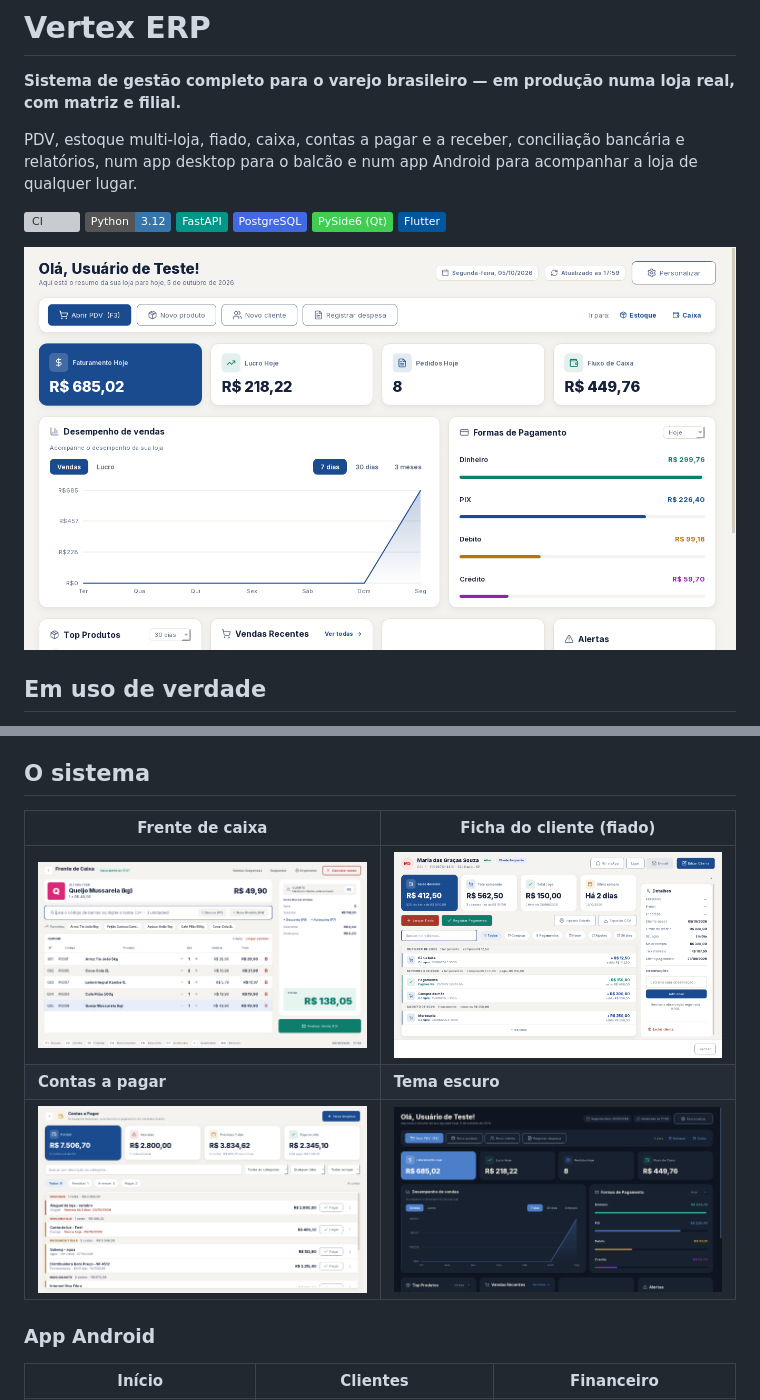
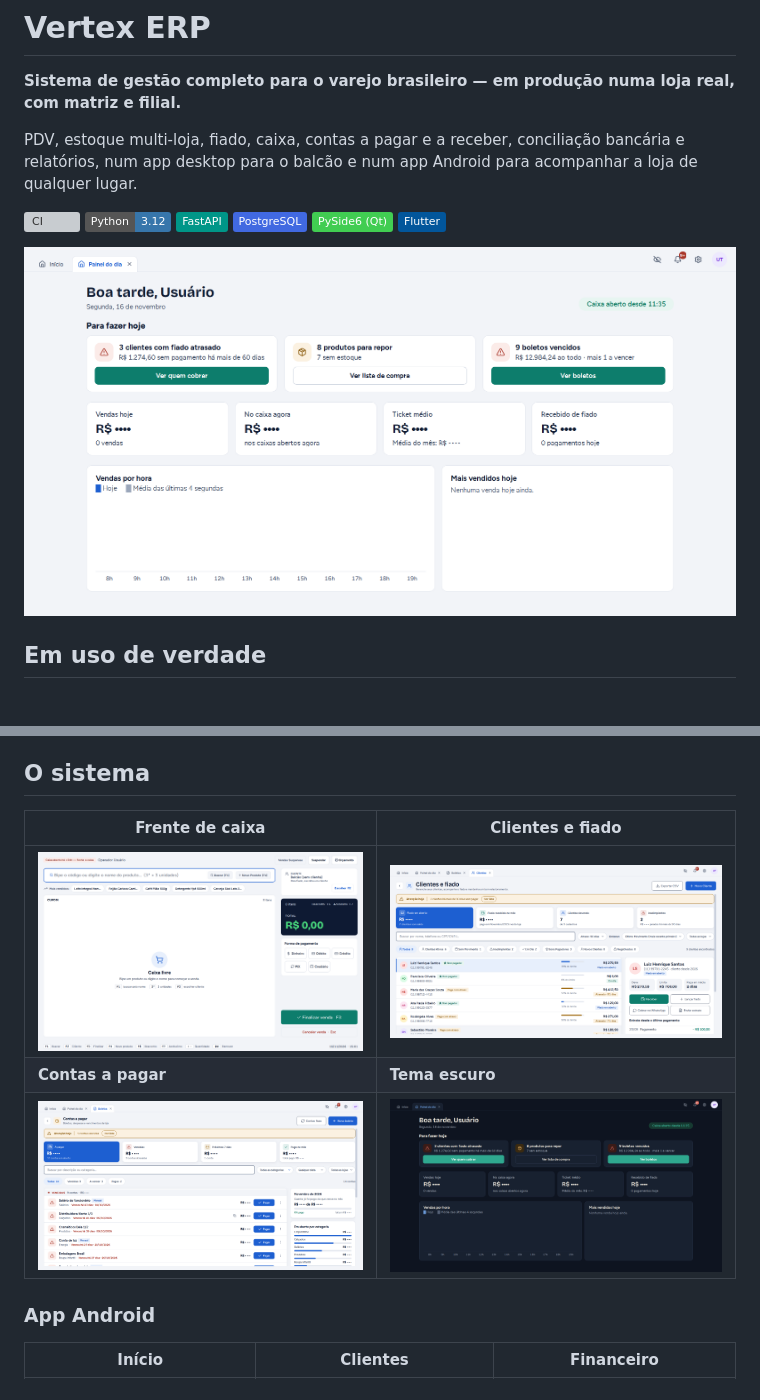
Before and after one commit to anndreluizz/VertexERP, a Markdown page: README.md, 2 parts joined by grey strips. Drawn GitHub-style; pictures changed too: docs/imagens/desktop-clientes.png (added), docs/imagens/desktop-contas-pagar.png, docs/imagens/desktop-ficha-cliente.png (deleted); badges without logos; grey boxes are pictures that could not be loaded.

Commit message:
README: prints novos do desktop (painel do dia, PDV, contas a pagar, clientes e tema escuro)
Co-Authored-By: Claude Sonnet 5.5 <noreply@anthropic.com>

```diff
--- a/README.md
+++ b/README.md
@@ -48,9 +48,9 @@ O Vertex ERP roda todos os dias numa loja de varejo: o computador do balcão é
 
 ## O sistema
 
-| Frente de caixa | Ficha do cliente (fiado) |
+| Frente de caixa | Clientes e fiado |
 |---|---|
-| ![PDV](docs/imagens/desktop-pdv.png) | ![Ficha do cliente](docs/imagens/desktop-ficha-cliente.png) |
+| ![PDV](docs/imagens/desktop-pdv.png) | ![Clientes e fiado](docs/imagens/desktop-clientes.png) |
 | **Contas a pagar** | **Tema escuro** |
 | ![Contas a pagar](docs/imagens/desktop-contas-pagar.png) | ![Tema escuro](docs/imagens/desktop-inicio-escuro.png) |
 
```
